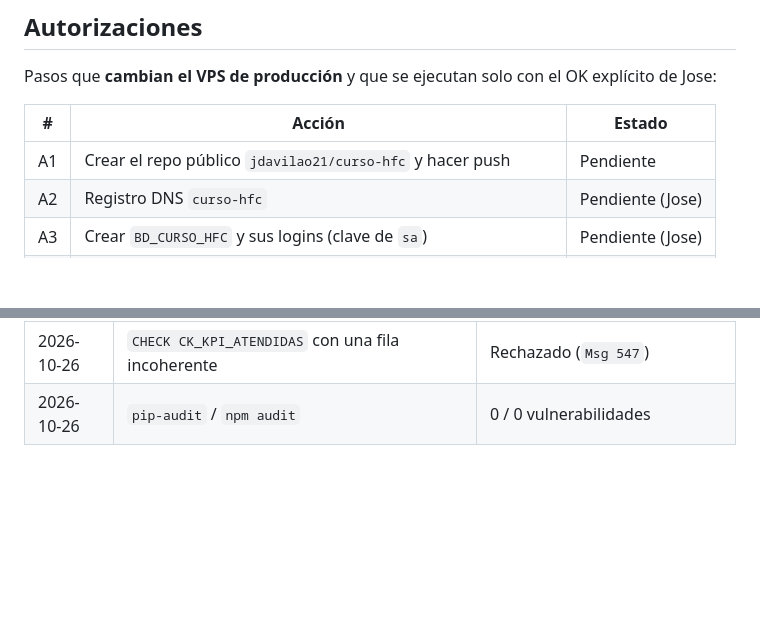
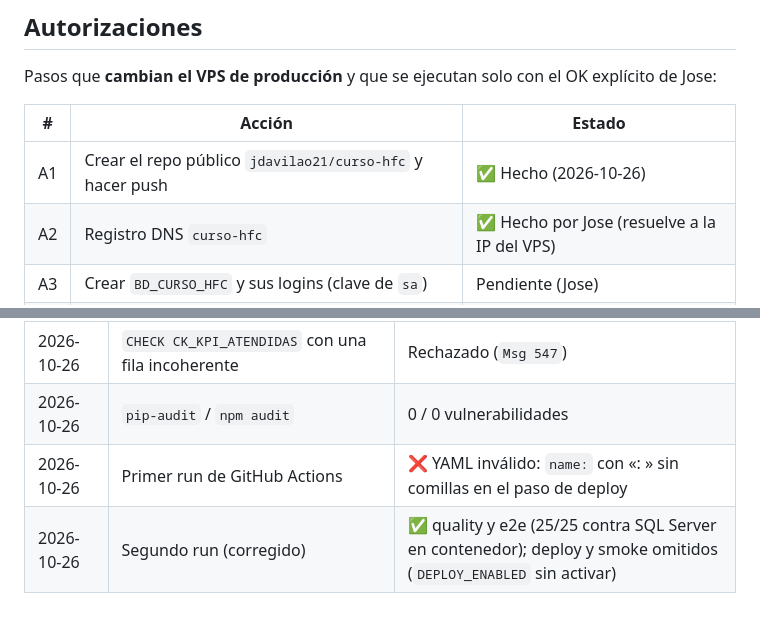
Before and after one commit to jdavilao21/curso-hfc, a Markdown page: docs/09-deploy/DEPLOY-PLAN.md, 2 parts joined by grey strips. Rendered like a GitHub page; blank space fills up the shorter version.

Commit message:
Deploy plan: repo publicado, DNS listo y primeros runs de CI

```diff
--- a/docs/09-deploy/DEPLOY-PLAN.md
+++ b/docs/09-deploy/DEPLOY-PLAN.md
@@ -143,8 +143,8 @@ Pasos que **cambian el VPS de producción** y que se ejecutan solo con el OK exp
 
 | # | Acción | Estado |
 |---|---|---|
-| A1 | Crear el repo público `jdavilao21/curso-hfc` y hacer push | Pendiente |
-| A2 | Registro DNS `curso-hfc` | Pendiente (Jose) |
+| A1 | Crear el repo público `jdavilao21/curso-hfc` y hacer push | ✅ Hecho (2026-10-26) |
+| A2 | Registro DNS `curso-hfc` | ✅ Hecho por Jose (resuelve a la IP del VPS) |
 | A3 | Crear `BD_CURSO_HFC` y sus logins (clave de `sa`) | Pendiente (Jose) |
 | A4 | Usuarios `curso-hfc` / `deploy-curso`, sudoers, servicio systemd | Pendiente |
 | A5 | Sitio Nginx + Certbot | Pendiente |
@@ -160,3 +160,5 @@ Pasos que **cambian el VPS de producción** y que se ejecutan solo con el OK exp
 | 2026-10-26 | Permisos: `INSERT` con `curso_hfc_app` | Rechazado (`Msg 229`) |
 | 2026-10-26 | `CHECK CK_KPI_ATENDIDAS` con una fila incoherente | Rechazado (`Msg 547`) |
 | 2026-10-26 | `pip-audit` / `npm audit` | 0 / 0 vulnerabilidades |
+| 2026-10-26 | Primer run de GitHub Actions | ❌ YAML inválido: `name:` con «: » sin comillas en el paso de deploy |
+| 2026-10-26 | Segundo run (corregido) | ✅ quality y e2e (25/25 contra SQL Server en contenedor); deploy y smoke omitidos (`DEPLOY_ENABLED` sin activar) |
```
